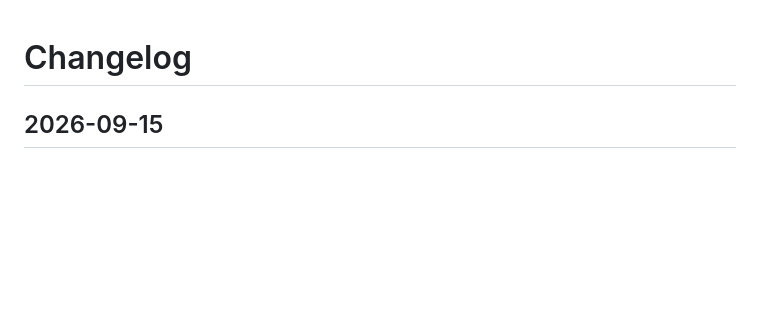
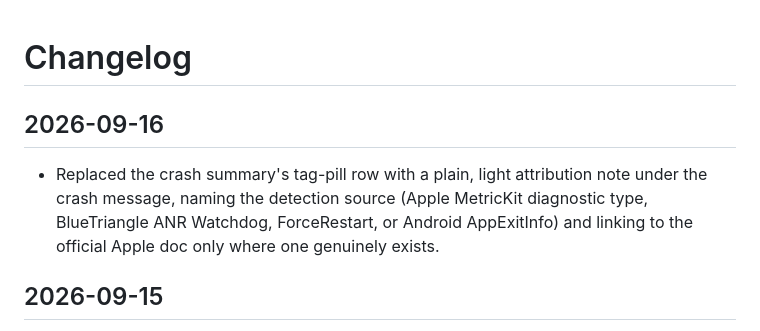
Before and after one commit to ashok1404/visualizer, a Markdown page: CHANGELOG.md, the part around the change. GitHub-like rendering; blank space fills up the shorter version.

Commit message:
Update changelog
Co-Authored-By: Claude Sonnet 5 <noreply@anthropic.com>

```diff
--- a/CHANGELOG.md
+++ b/CHANGELOG.md
@@ -1,4 +1,7 @@
 # Changelog
+
+## 2026-09-16
+- Replaced the crash summary's tag-pill row with a plain, light attribution note under the crash message, naming the detection source (Apple MetricKit diagnostic type, BlueTriangle ANR Watchdog, ForceRestart, or Android AppExitInfo) and linking to the official Apple doc only where one genuinely exists.
 
 ## 2026-09-15
 - Crash log table now uses a plain system font, and its Report column link now reads "View".
```
